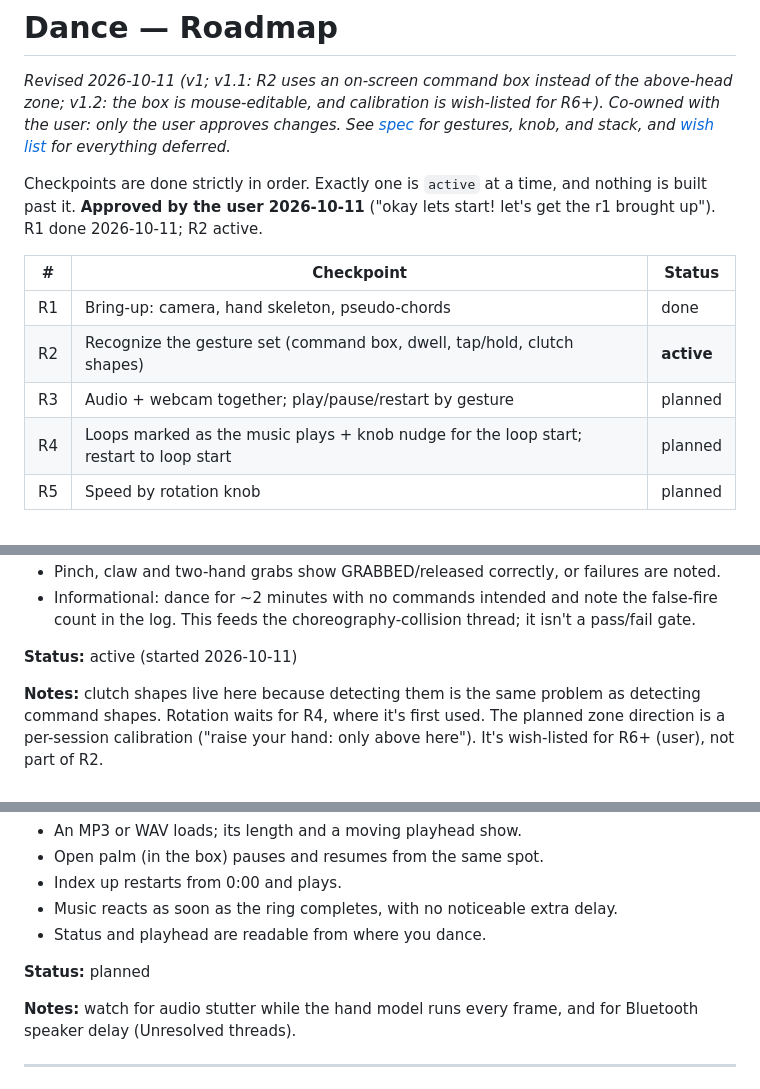
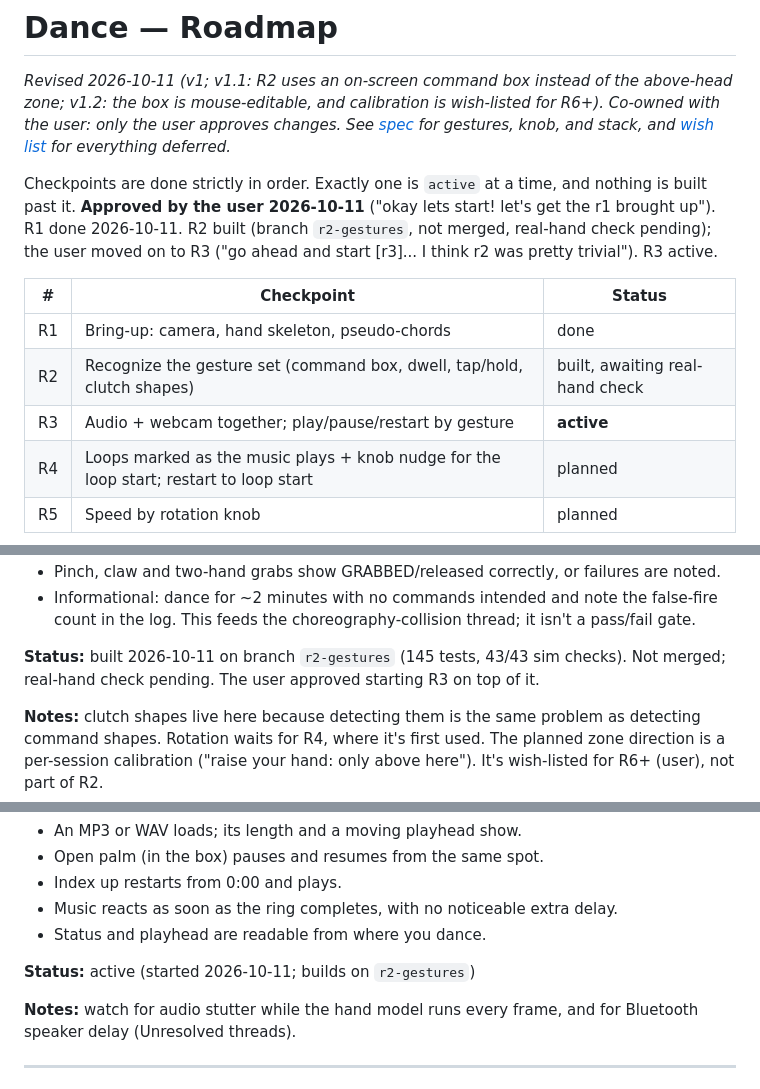
Before and after one commit to RockyShaikh/dance, a Markdown page: .agents/roadmap.md, 3 parts joined by grey strips. Rendered like a GitHub page.

```diff
--- a/.agents/roadmap.md
+++ b/.agents/roadmap.md
@@ -2,13 +2,13 @@
 
 *Revised 2026-10-11 (v1; v1.1: R2 uses an on-screen command box instead of the above-head zone; v1.2: the box is mouse-editable, and calibration is wish-listed for R6+). Co-owned with the user: only the user approves changes. See [spec](../docs/spec.md) for gestures, knob, and stack, and [wish list](wishlist.md) for everything deferred.*
 
-Checkpoints are done strictly in order. Exactly one is `active` at a time, and nothing is built past it. **Approved by the user 2026-10-11** ("okay lets start! let's get the r1 brought up"). R1 done 2026-10-11; R2 active.
+Checkpoints are done strictly in order. Exactly one is `active` at a time, and nothing is built past it. **Approved by the user 2026-10-11** ("okay lets start! let's get the r1 brought up"). R1 done 2026-10-11. R2 built (branch `r2-gestures`, not merged, real-hand check pending); the user moved on to R3 ("go ahead and start [r3]... I think r2 was pretty trivial"). R3 active.
 
 | # | Checkpoint | Status |
 |---|---|---|
 | R1 | Bring-up: camera, hand skeleton, pseudo-chords | done |
-| R2 | Recognize the gesture set (command box, dwell, tap/hold, clutch shapes) | **active** |
-| R3 | Audio + webcam together; play/pause/restart by gesture | planned |
+| R2 | Recognize the gesture set (command box, dwell, tap/hold, clutch shapes) | built, awaiting real-hand check |
+| R3 | Audio + webcam together; play/pause/restart by gesture | **active** |
 | R4 | Loops marked as the music plays + knob nudge for the loop start; restart to loop start | planned |
 | R5 | Speed by rotation knob | planned |
 
@@ -62,7 +62,7 @@ Checkpoints are done strictly in order. Exactly one is `active` at a time, and n
 - Pinch, claw and two-hand grabs show GRABBED/released correctly, or failures are noted.
 - Informational: dance for ~2 minutes with no commands intended and note the false-fire count in the log. This feeds the choreography-collision thread; it isn't a pass/fail gate.
 
-**Status:** active (started 2026-10-11)
+**Status:** built 2026-10-11 on branch `r2-gestures` (145 tests, 43/43 sim checks). Not merged; real-hand check pending. The user approved starting R3 on top of it.
 
 **Notes:** clutch shapes live here because detecting them is the same problem as detecting command shapes. Rotation waits for R4, where it's first used. The planned zone direction is a per-session calibration ("raise your hand: only above here"). It's wish-listed for R6+ (user), not part of R2.
 
@@ -87,7 +87,7 @@ Checkpoints are done strictly in order. Exactly one is `active` at a time, and n
 - Music reacts as soon as the ring completes, with no noticeable extra delay.
 - Status and playhead are readable from where you dance.
 
-**Status:** planned
+**Status:** active (started 2026-10-11; builds on `r2-gestures`)
 
 **Notes:** watch for audio stutter while the hand model runs every frame, and for Bluetooth speaker delay (Unresolved threads).
 
```
Also changed, not shown: AGENTS.md (+2 -0 lines).
